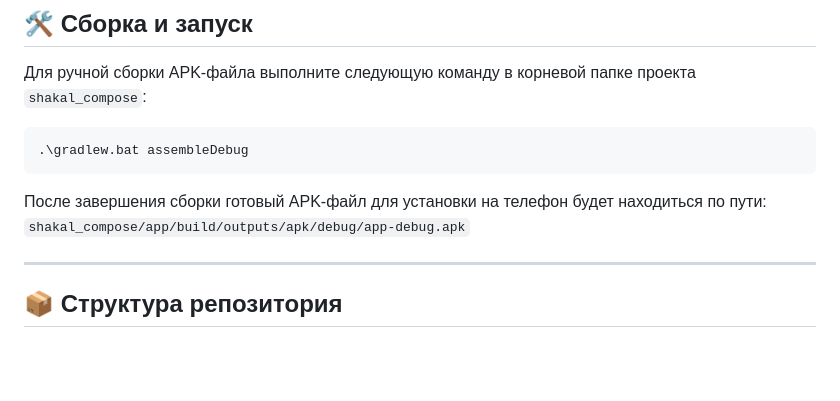
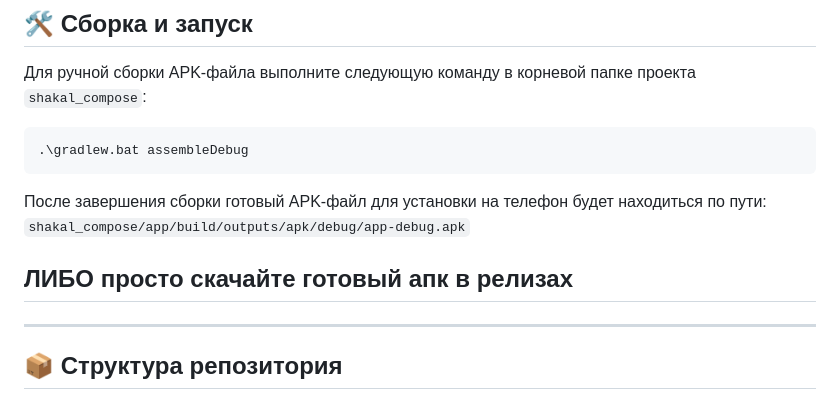
Before and after one commit to rmshkmx/shakal, a Markdown page: README.md, the part around one of its changes. Rendered like a GitHub page; blank space fills up the shorter version.

```diff
--- a/README.md
+++ b/README.md
@@ -47,6 +47,7 @@
 После завершения сборки готовый APK-файл для установки на телефон будет находиться по пути:
 `shakal_compose/app/build/outputs/apk/debug/app-debug.apk`
 
+## ЛИБО просто скачайте готовый апк в релизах
 ---
 
 ## 📦 Структура репозитория
```
Also changed, not shown: other parts of README.md (+8 -0 lines).
